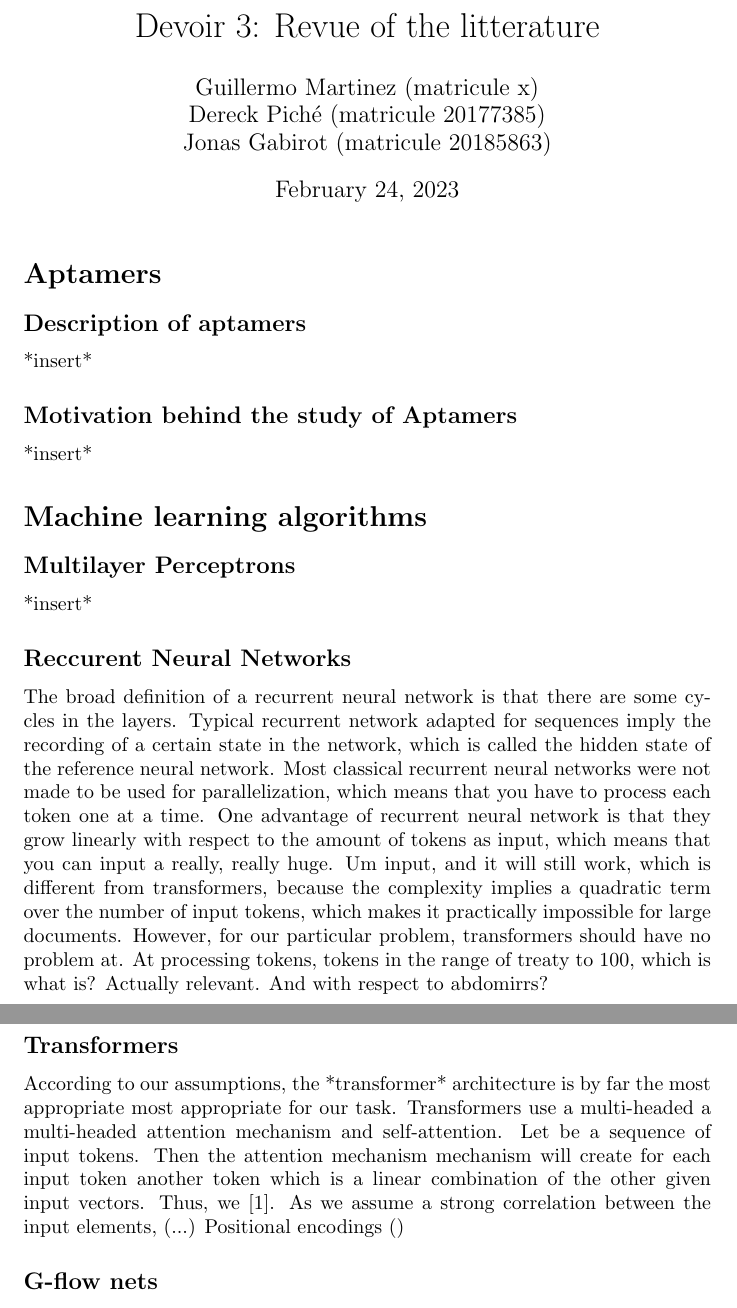
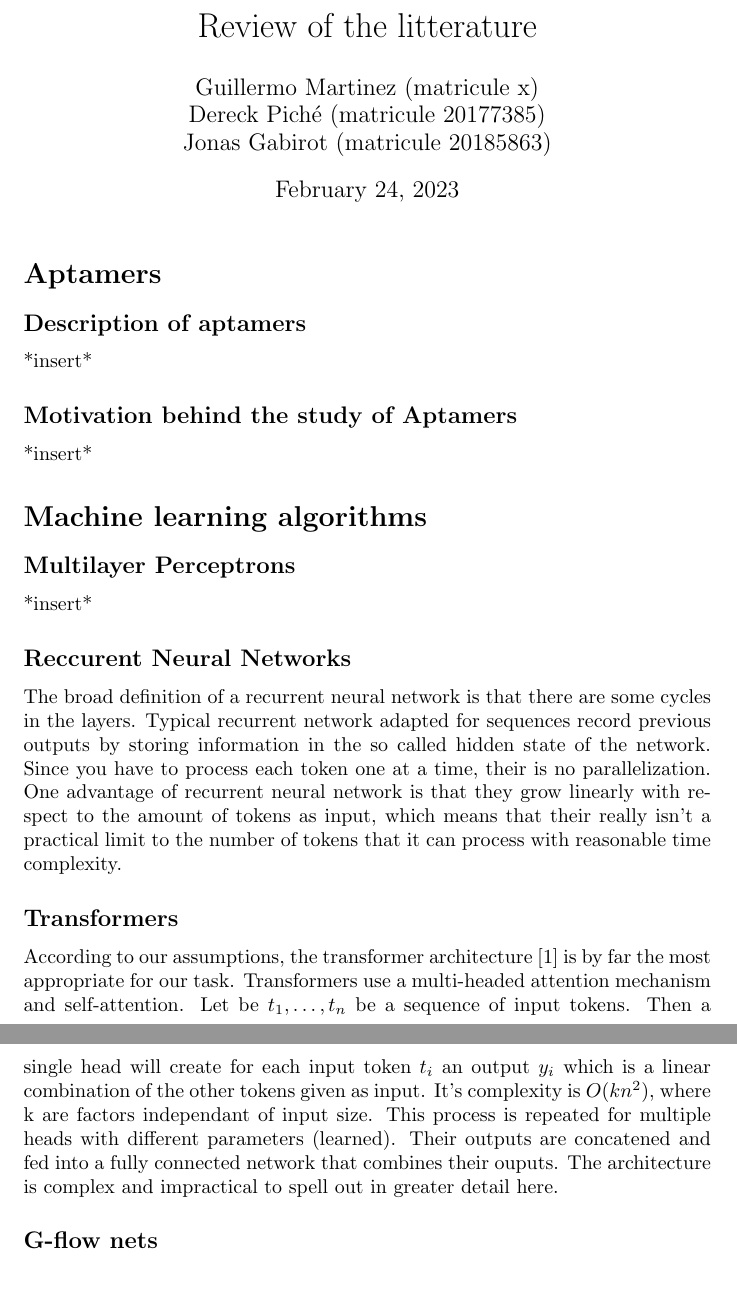
Before and after one commit to ScierKnave/dna_aptamers_modelling, a LaTeX document (litterature_review/litterature_review.tex): two parts of pages 1 and 2 of 2, joined at a grey line, cut so that both start at the same text. Compiled offline with pdfLaTeX.

Commit message:
changed names

```diff
--- a/dna_aptamers_devoir3/devoir3.tex
+++ b/litterature_review/litterature_review.tex
@@ -1,5 +1,5 @@
 \documentclass{article}
-\title{Devoir 3: Revue of the litterature}
+\title{Review of the litterature}
 \author
 {
     Guillermo Martinez (matricule x)
@@ -26,28 +26,26 @@
 The broad definition of a recurrent neural network
 is that there are some cycles in the layers.
 Typical recurrent network adapted for sequences
-imply the recording of a certain state in the network,
-which is called the hidden state of the reference neural network.
-Most classical recurrent neural networks were not made to be used for
-parallelization, which means that you have to process each token one at
-a time. One advantage of recurrent neural network is that they grow
+record previous outputs by storing information in the so called
+hidden state of the network. Since you have to process each token one at
+a time, their is no parallelization.
+One advantage of recurrent neural network is that they grow
 linearly with respect to the amount of tokens as input, which means
-that you can input a really, really huge. Um input, and it will still
-work, which is different from transformers, because the complexity
-implies a quadratic term over the number of input tokens, which makes
-it practically impossible for large documents. However, for our
-particular problem, transformers should have no problem at. At processing
-tokens, tokens in the range of
-treaty to 100, which is what is? Actually relevant. And with respect to abdomirrs?
+that their really isn't a practical limit to the number of tokens that
+it can process with reasonable time complexity.
 \subsection*{Transformers}
-According to our assumptions, the *transformer* architecture is by far the most appropriate
-most appropriate for our task. Transformers use a multi-headed
-a multi-headed attention mechanism and self-attention. Let
-be a sequence of input tokens. Then the attention mechanism
-mechanism will create for each input token another token which is a
-linear combination of the other given input vectors. Thus,
-we \cite{transformers}. As we assume a strong correlation
-between the input elements, (...) Positional encodings ()
+According to our assumptions, the transformer
+architecture \cite{transformers} is by far the most appropriate
+for our task. Transformers use a multi-headed
+attention mechanism and self-attention. Let
+be $t_1, \dots, t_n$ be a sequence of input tokens. Then a single
+head will create for each input token $t_i$ an output $y_i$ which is a
+linear combination of the other tokens given as input. It's complexity
+is $O(kn^2)$, where k are factors independant of input size. This process is
+repeated for multiple heads with different parameters (learned). Their
+outputs are concatened and fed into a fully connected network that combines
+their ouputs. The architecture is complex and impractical to spell out
+in greater detail here.
 
 \subsection*{G-flow nets}
 *insert*
```
Also changed, not shown: litterature_review/bibliography.bib (renamed from dna_aptamers_devoir3/bibliography.bib, +1 -1 lines), dna_aptamers_devoir3/devoir3.pdf (deleted), litterature_review/litterature_review.bbl, litterature_review/litterature_review.pdf (added), 12 other files.
